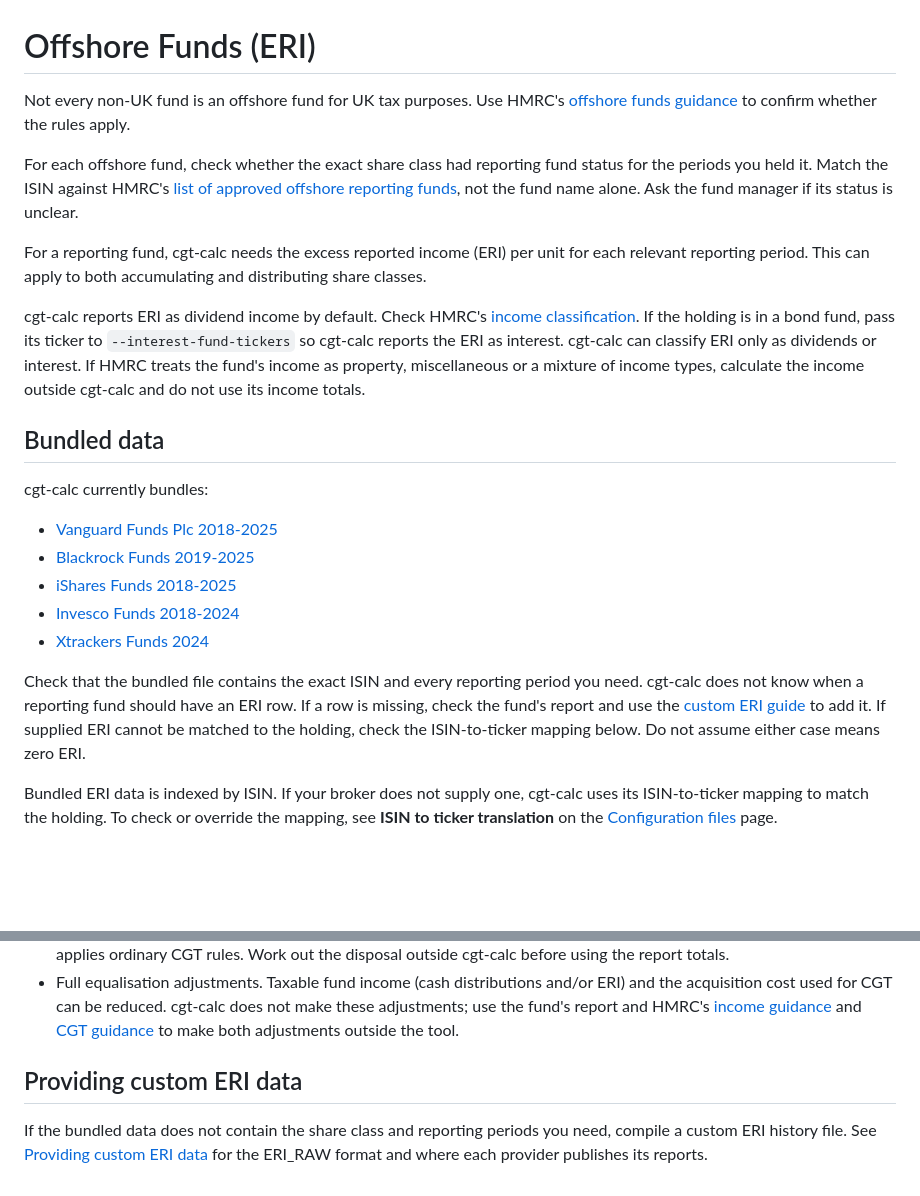
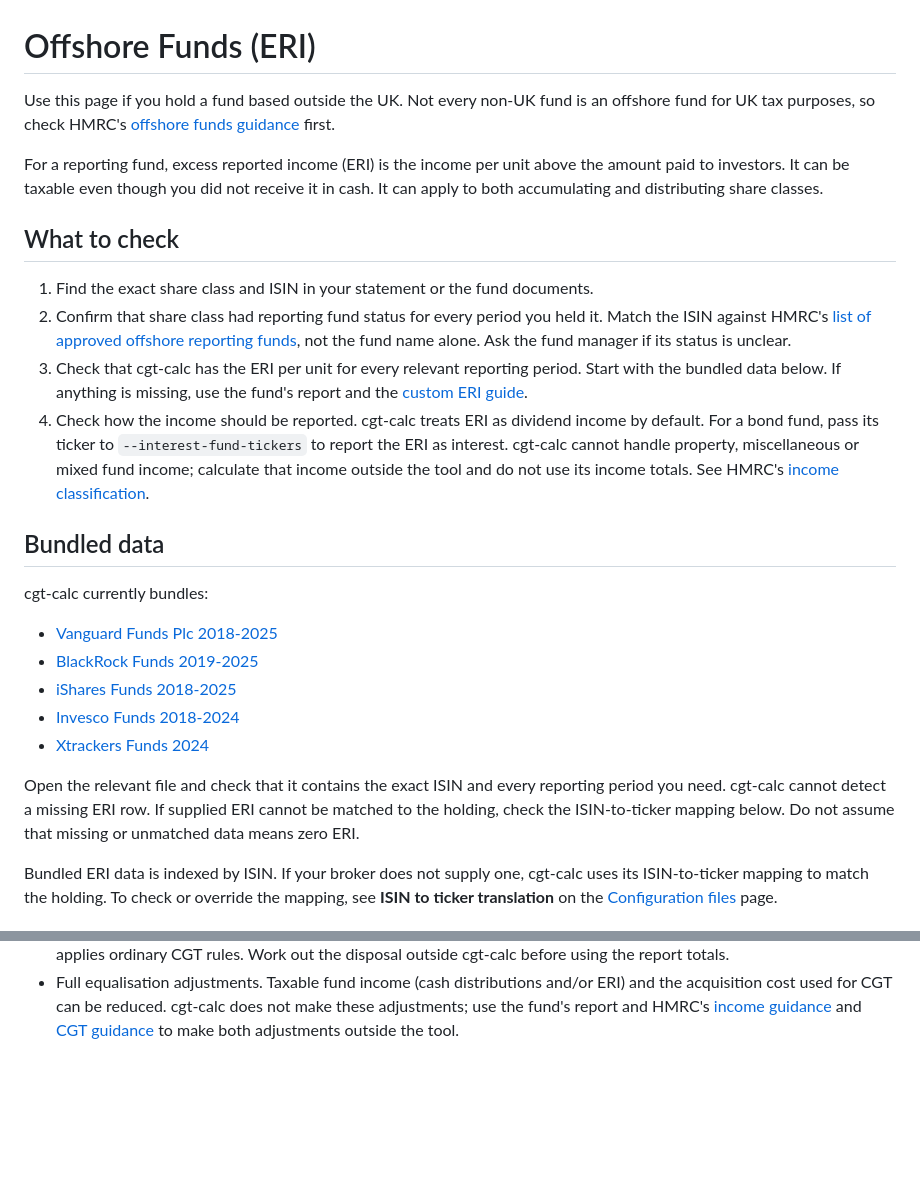
Before and after one commit to KapJI/capital-gains-calculator, a Markdown page: docs/offshore-funds.md, 2 parts joined by grey strips. GitHub-like rendering; blank space fills up the shorter version.

```diff
--- a/docs/offshore-funds.md
+++ b/docs/offshore-funds.md
@@ -1,39 +1,43 @@
 # Offshore Funds (ERI)
 
-Not every non-UK fund is an offshore fund for UK tax purposes. Use HMRC's
+Use this page if you hold a fund based outside the UK. Not every non-UK fund is an offshore fund for
+UK tax purposes, so check HMRC's
 [offshore funds guidance](https://www.gov.uk/government/publications/offshore-funds-self-assessment-helpsheet-hs265/hs265-offshore-funds)
-to confirm whether the rules apply.
+first.
 
-For each offshore fund, check whether the exact share class had reporting fund status for the
-periods you held it. Match the ISIN against HMRC's
-[list of approved offshore reporting funds](https://www.gov.uk/government/publications/approved-offshore-reporting-funds),
-not the fund name alone. Ask the fund manager if its status is unclear.
+For a reporting fund, excess reported income (ERI) is the income per unit above the amount paid to
+investors. It can be taxable even though you did not receive it in cash. It can apply to both
+accumulating and distributing share classes.
 
-For a reporting fund, cgt-calc needs the excess reported income (ERI) per unit for each relevant
-reporting period. This can apply to both accumulating and distributing share classes.
+## What to check
 
-cgt-calc reports ERI as dividend income by default. Check HMRC's
-[income classification](https://www.gov.uk/government/publications/offshore-funds-self-assessment-helpsheet-hs265/hs265-offshore-funds).
-If the holding is in a bond fund, pass its ticker to `--interest-fund-tickers` so cgt-calc reports
-the ERI as interest. cgt-calc can classify ERI only as dividends or interest. If HMRC treats the
-fund's income as property, miscellaneous or a mixture of income types, calculate the income outside
-cgt-calc and do not use its income totals.
+1. Find the exact share class and ISIN in your statement or the fund documents.
+2. Confirm that share class had reporting fund status for every period you held it. Match the ISIN
+    against HMRC's
+    [list of approved offshore reporting funds](https://www.gov.uk/government/publications/approved-offshore-reporting-funds),
+    not the fund name alone. Ask the fund manager if its status is unclear.
+3. Check that cgt-calc has the ERI per unit for every relevant reporting period. Start with the
+    bundled data below. If anything is missing, use the fund's report and the
+    [custom ERI guide](custom-eri-data.md).
+4. Check how the income should be reported. cgt-calc treats ERI as dividend income by default. For a
+    bond fund, pass its ticker to `--interest-fund-tickers` to report the ERI as interest. cgt-calc
+    cannot handle property, miscellaneous or mixed fund income; calculate that income outside the
+    tool and do not use its income totals. See HMRC's
+    [income classification](https://www.gov.uk/government/publications/offshore-funds-self-assessment-helpsheet-hs265/hs265-offshore-funds).
 
 ## Bundled data
 
 cgt-calc currently bundles:
 
 - [Vanguard Funds Plc 2018-2025](https://github.com/cgt-calc/capital-gains-calculator/blob/main/cgt_calc/resources/eri/vanguard_eri.csv)
-- [Blackrock Funds 2019-2025](https://github.com/cgt-calc/capital-gains-calculator/blob/main/cgt_calc/resources/eri/blackrock_eri.csv)
+- [BlackRock Funds 2019-2025](https://github.com/cgt-calc/capital-gains-calculator/blob/main/cgt_calc/resources/eri/blackrock_eri.csv)
 - [iShares Funds 2018-2025](https://github.com/cgt-calc/capital-gains-calculator/blob/main/cgt_calc/resources/eri/ishares_eri.csv)
 - [Invesco Funds 2018-2024](https://github.com/cgt-calc/capital-gains-calculator/blob/main/cgt_calc/resources/eri/invesco_eri.csv)
 - [Xtrackers Funds 2024](https://github.com/cgt-calc/capital-gains-calculator/blob/main/cgt_calc/resources/eri/xtrackers_eri.csv)
 
-Check that the bundled file contains the exact ISIN and every reporting period you need. cgt-calc
-does not know when a reporting fund should have an ERI row. If a row is missing, check the fund's
-report and use the [custom ERI guide](custom-eri-data.md) to add it. If supplied ERI cannot be
-matched to the holding, check the ISIN-to-ticker mapping below. Do not assume either case means zero
-ERI.
+Open the relevant file and check that it contains the exact ISIN and every reporting period you
+need. cgt-calc cannot detect a missing ERI row. If supplied ERI cannot be matched to the holding,
+check the ISIN-to-ticker mapping below. Do not assume that missing or unmatched data means zero ERI.
 
 Bundled ERI data is indexed by ISIN. If your broker does not supply one, cgt-calc uses its
 ISIN-to-ticker mapping to match the holding. To check or override the mapping, see **ISIN to ticker
@@ -57,9 +61,3 @@ cgt-calc does not support:
     [income guidance](https://www.gov.uk/hmrc-internal-manuals/investment-funds/ifm13328) and
     [CGT guidance](https://www.gov.uk/hmrc-internal-manuals/investment-funds/ifm13372) to make both
     adjustments outside the tool.
-
-## Providing custom ERI data
-
-If the bundled data does not contain the share class and reporting periods you need, compile a
-custom ERI history file. See [Providing custom ERI data](custom-eri-data.md) for the ERI_RAW format
-and where each provider publishes its reports.
```
Also changed, not shown: docs/custom-eri-data.md (+35 -29 lines).
